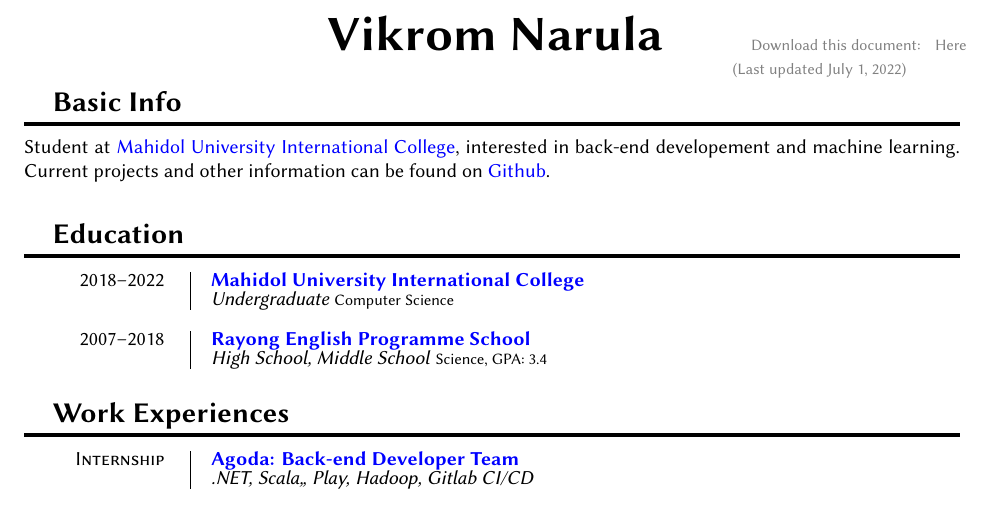
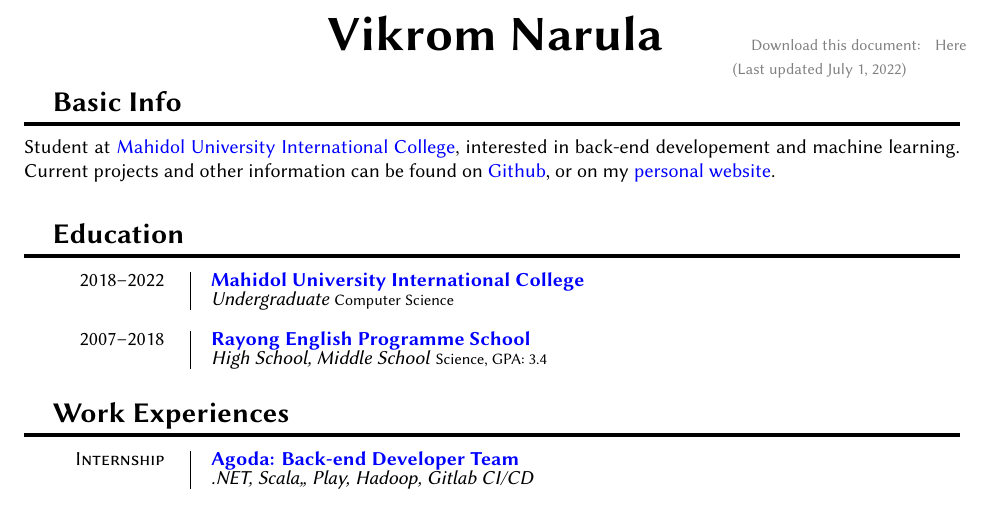
Before and after one commit to narula2000/old-resume, a LaTeX document (index.tex): part of the page, cut so that both start at the same text. Compiled offline with XeLaTeX.

Commit message:
Add personal website

```diff
--- a/index.tex
+++ b/index.tex
@@ -76,7 +76,8 @@
 
 Student at \href{https://muic.mahidol.ac.th/eng}{Mahidol University International College},
 interested in back-end developement and machine learning. Current projects and other
-information can be found on \href{https://github.com/narula2000}{Github}. \\
+information can be found on \href{https://github.com/narula2000}{Github}, or
+on my \href{https://narula2000.github.io/}{personal website}. \\
 
 \section{Education}
 
```
Also changed, not shown: cv.pdf.
